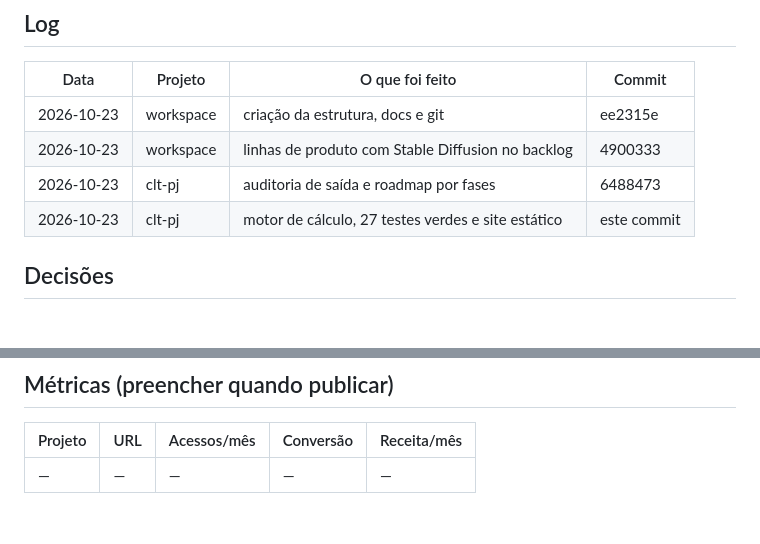
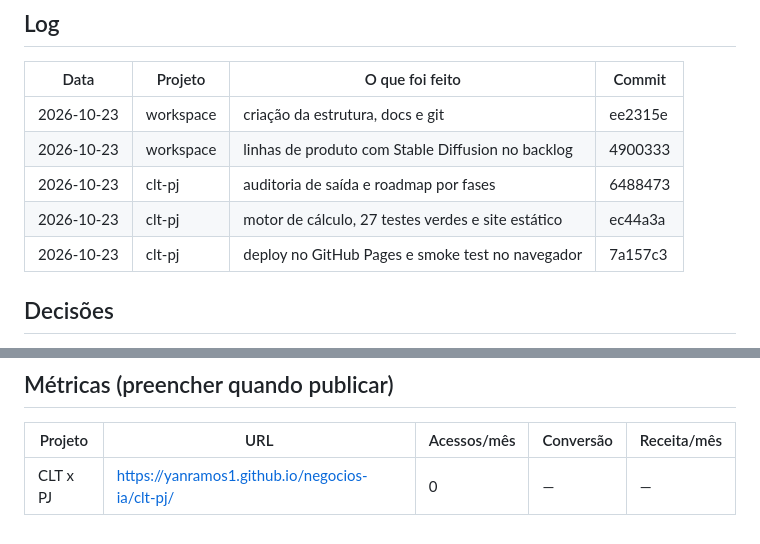
Before and after one commit to YanRamos1/negocios-ia, a Markdown page: ACOMPANHAMENTO.md, 2 parts joined by grey strips. GitHub-like rendering.

Commit message:
docs: registra deploy e URL de producao
Site no ar em https://yanramos1.github.io/negocios-ia/ com smoke test de
navegador validado (calculo, anexo e fator R).

Co-authored-by: CommandCodeBot <noreply@commandcode.ai>

```diff
--- a/ACOMPANHAMENTO.md
+++ b/ACOMPANHAMENTO.md
@@ -34,7 +34,8 @@ Legenda de status: `planejado` → `spec` → `em andamento` → `publicado` →
 | 2026-10-23 | workspace | criação da estrutura, docs e git | ee2315e |
 | 2026-10-23 | workspace | linhas de produto com Stable Diffusion no backlog | 4900333 |
 | 2026-10-23 | clt-pj | auditoria de saída e roadmap por fases | 6488473 |
-| 2026-10-23 | clt-pj | motor de cálculo, 27 testes verdes e site estático | este commit |
+| 2026-10-23 | clt-pj | motor de cálculo, 27 testes verdes e site estático | ec44a3a |
+| 2026-10-23 | clt-pj | deploy no GitHub Pages e smoke test no navegador | 7a157c3 |
 
 ## Decisões
 
@@ -52,4 +53,4 @@ Legenda de status: `planejado` → `spec` → `em andamento` → `publicado` →
 
 | Projeto | URL | Acessos/mês | Conversão | Receita/mês |
 |---|---|---|---|---|
-| — | — | — | — | — |
+| CLT x PJ | https://yanramos1.github.io/negocios-ia/clt-pj/ | 0 | — | — |
```
